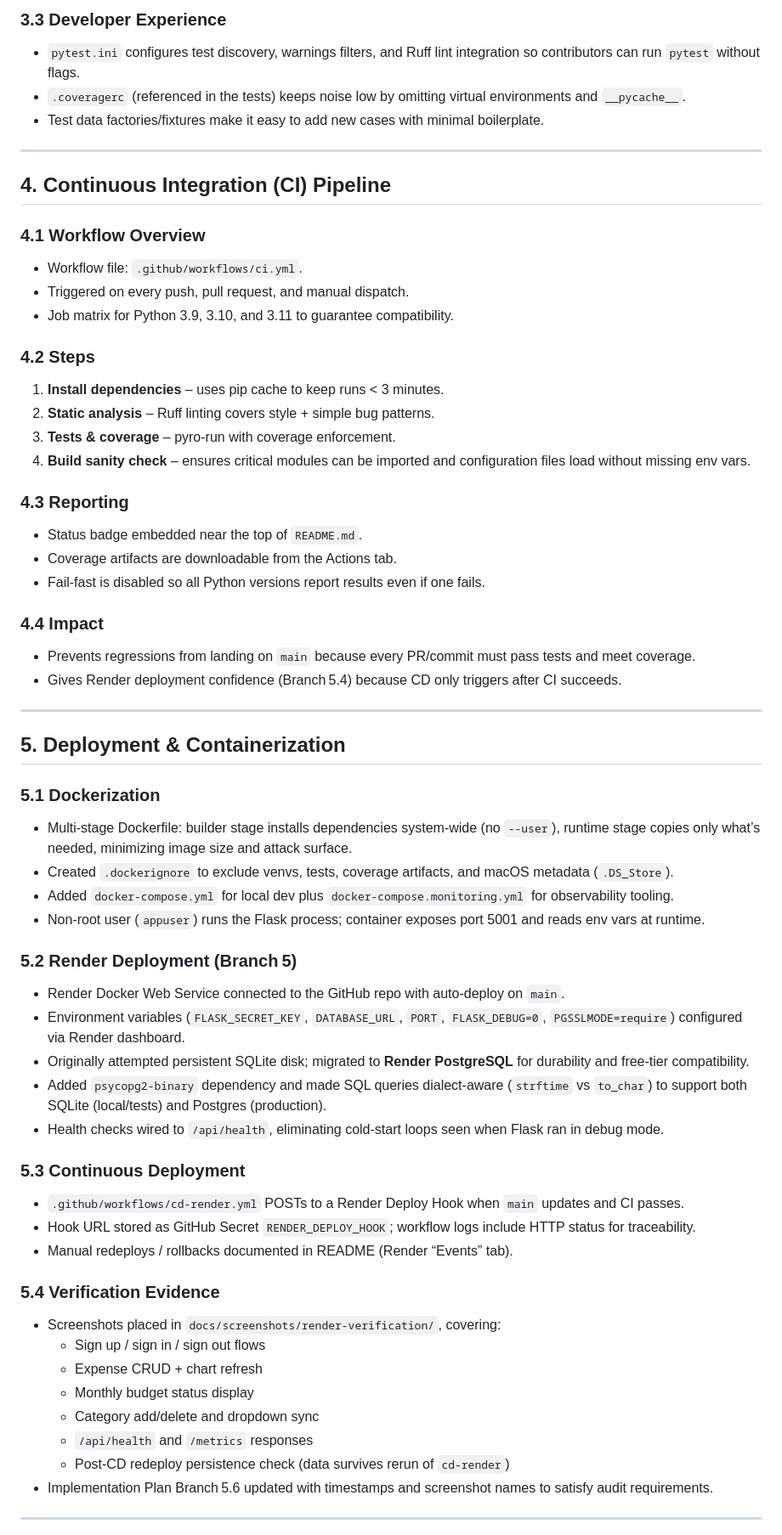
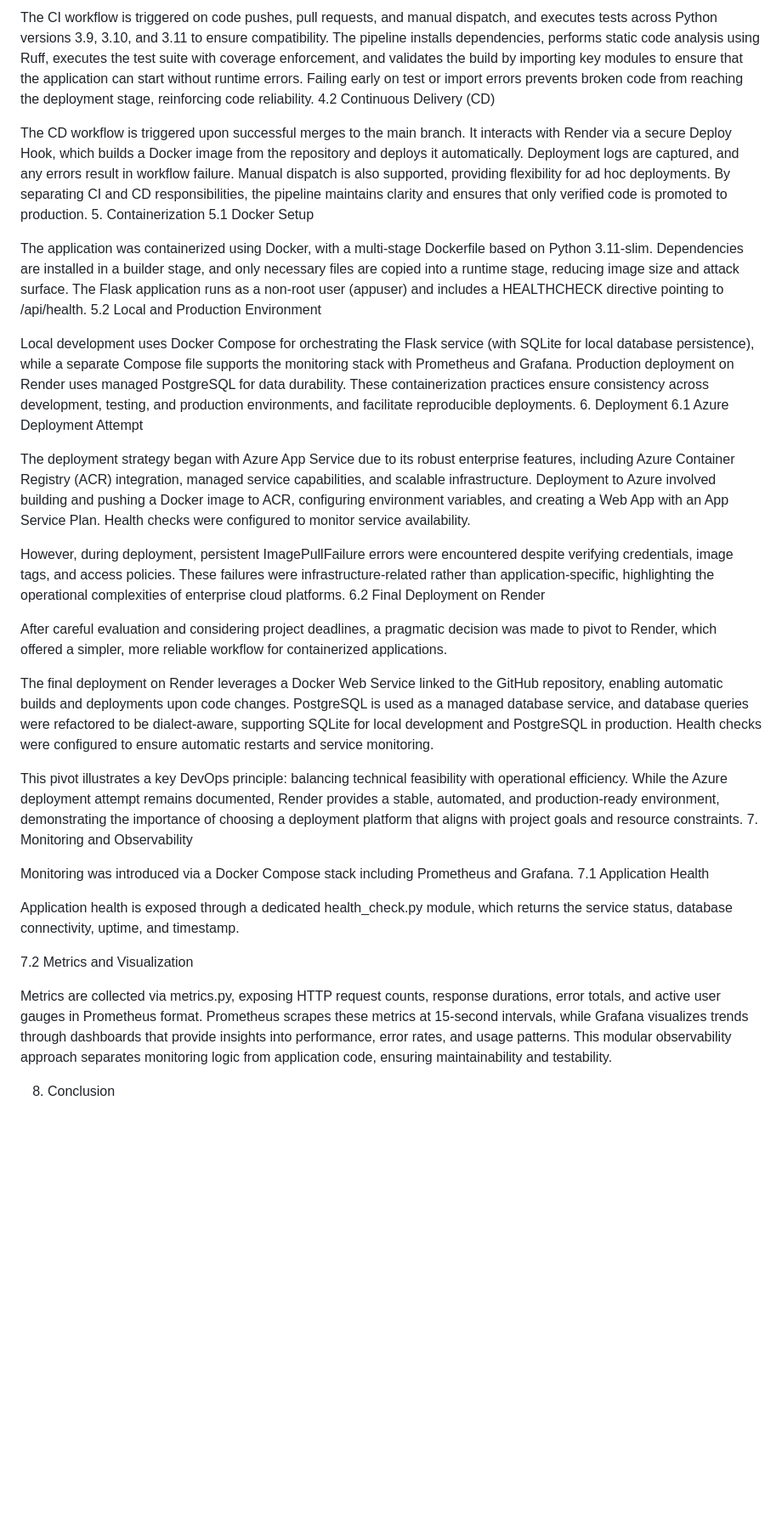
Before and after one commit to borjaalbers/Expense_Tracker, a Markdown page: REPORT.md, the part around one of its changes. Shown at 85% size. Drawn GitHub-style; blank space fills up the shorter version.

```diff
--- a/REPORT.md
+++ b/REPORT.md
@@ -57,64 +67,38 @@ Each section below calls out the original problems, the solutions that were impl
 
-### 3.3 Developer Experience
-- `pytest.ini` configures test discovery, warnings filters, and Ruff lint integration so contributors can run `pytest` without flags.
-- `.coveragerc` (referenced in the tests) keeps noise low by omitting virtual environments and `__pycache__`.
-- Test data factories/fixtures make it easy to add new cases with minimal boilerplate.
+The CI workflow is triggered on code pushes, pull requests, and manual dispatch, and executes tests across Python versions 3.9, 3.10, and 3.11 to ensure compatibility. The pipeline installs dependencies, performs static code analysis using Ruff, executes the test suite with coverage enforcement, and validates the build by importing key modules to ensure that the application can start without runtime errors. Failing early on test or import errors prevents broken code from reaching the deployment stage, reinforcing code reliability.
+4.2 Continuous Delivery (CD)
 
----
+The CD workflow is triggered upon successful merges to the main branch. It interacts with Render via a secure Deploy Hook, which builds a Docker image from the repository and deploys it automatically. Deployment logs are captured, and any errors result in workflow failure. Manual dispatch is also supported, providing flexibility for ad hoc deployments. By separating CI and CD responsibilities, the pipeline maintains clarity and ensures that only verified code is promoted to production.
+5. Containerization
+5.1 Docker Setup
 
-## 4. Continuous Integration (CI) Pipeline
+The application was containerized using Docker, with a multi-stage Dockerfile based on Python 3.11-slim. Dependencies are installed in a builder stage, and only necessary files are copied into a runtime stage, reducing image size and attack surface. The Flask application runs as a non-root user (appuser) and includes a HEALTHCHECK directive pointing to /api/health.
+5.2 Local and Production Environment
 
-### 4.1 Workflow Overview
-- Workflow file: `.github/workflows/ci.yml`.
-- Triggered on every push, pull request, and manual dispatch.
-- Job matrix for Python 3.9, 3.10, and 3.11 to guarantee compatibility.
+Local development uses Docker Compose for orchestrating the Flask service (with SQLite for local database persistence), while a separate Compose file supports the monitoring stack with Prometheus and Grafana. Production deployment on Render uses managed PostgreSQL for data durability. These containerization practices ensure consistency across development, testing, and production environments, and facilitate reproducible deployments.
+6. Deployment
+6.1 Azure Deployment Attempt
 
-### 4.2 Steps
-1. **Install dependencies** – uses pip cache to keep runs < 3 minutes.
-2. **Static analysis** – Ruff linting covers style + simple bug patterns.
-3. **Tests & coverage** – pyro-run with coverage enforcement.
-4. **Build sanity check** – ensures critical modules can be imported and configuration files load without missing env vars.
+The deployment strategy began with Azure App Service due to its robust enterprise features, including Azure Container Registry (ACR) integration, managed service capabilities, and scalable infrastructure. Deployment to Azure involved building and pushing a Docker image to ACR, configuring environment variables, and creating a Web App with an App Service Plan. Health checks were configured to monitor service availability.
 
-### 4.3 Reporting
-- Status badge embedded near the top of `README.md`.
-- Coverage artifacts are downloadable from the Actions tab.
-- Fail-fast is disabled so all Python versions report results even if one fails.
+However, during deployment, persistent ImagePullFailure errors were encountered despite verifying credentials, image tags, and access policies. These failures were infrastructure-related rather than application-specific, highlighting the operational complexities of enterprise cloud platforms.
+6.2 Final Deployment on Render
 
-### 4.4 Impact
-- Prevents regressions from landing on `main` because every PR/commit must pass tests and meet coverage.
-- Gives Render deployment confidence (Branch 5.4) because CD only triggers after CI succeeds.
+After careful evaluation and considering project deadlines, a pragmatic decision was made to pivot to Render, which offered a simpler, more reliable workflow for containerized applications.
 
----
+The final deployment on Render leverages a Docker Web Service linked to the GitHub repository, enabling automatic builds and deployments upon code changes. PostgreSQL is used as a managed database service, and database queries were refactored to be dialect-aware, supporting SQLite for local development and PostgreSQL in production. Health checks were configured to ensure automatic restarts and service monitoring.
 
-## 5. Deployment & Containerization
+This pivot illustrates a key DevOps principle: balancing technical feasibility with operational efficiency. While the Azure deployment attempt remains documented, Render provides a stable, automated, and production-ready environment, demonstrating the importance of choosing a deployment platform that aligns with project goals and resource constraints.
+7. Monitoring and Observability
 
-### 5.1 Dockerization
-- Multi-stage Dockerfile: builder stage installs dependencies system-wide (no `--user`), runtime stage copies only what’s needed, minimizing image size and attack surface.
-- Created `.dockerignore` to exclude venvs, tests, coverage artifacts, and macOS metadata (`.DS_Store`).
-- Added `docker-compose.yml` for local dev plus `docker-compose.monitoring.yml` for observability tooling.
-- Non-root user (`appuser`) runs the Flask process; container exposes port 5001 and reads env vars at runtime.
+Monitoring was introduced via a Docker Compose stack including Prometheus and Grafana.
+7.1 Application Health
 
-### 5.2 Render Deployment (Branch 5)
-- Render Docker Web Service connected to the GitHub repo with auto-deploy on `main`.
-- Environment variables (`FLASK_SECRET_KEY`, `DATABASE_URL`, `PORT`, `FLASK_DEBUG=0`, `PGSSLMODE=require`) configured via Render dashboard.
-- Originally attempted persistent SQLite disk; migrated to **Render PostgreSQL** for durability and free-tier compatibility.
-- Added `psycopg2-binary` dependency and made SQL queries dialect-aware (`strftime` vs `to_char`) to support both SQLite (local/tests) and Postgres (production).
-- Health checks wired to `/api/health`, eliminating cold-start loops seen when Flask ran in debug mode.
+Application health is exposed through a dedicated health_check.py module, which returns the service status, database connectivity, uptime, and timestamp.
 
-### 5.3 Continuous Deployment
-- `.github/workflows/cd-render.yml` POSTs to a Render Deploy Hook when `main` updates and CI passes.
-- Hook URL stored as GitHub Secret `RENDER_DEPLOY_HOOK`; workflow logs include HTTP status for traceability.
-- Manual redeploys / rollbacks documented in README (Render “Events” tab).
+7.2 Metrics and Visualization
 
-### 5.4 Verification Evidence
-- Screenshots placed in `docs/screenshots/render-verification/`, covering:
-  - Sign up / sign in / sign out flows
-  - Expense CRUD + chart refresh
-  - Monthly budget status display
-  - Category add/delete and dropdown sync
-  - `/api/health` and `/metrics` responses
-  - Post-CD redeploy persistence check (data survives rerun of `cd-render`)
-- Implementation Plan Branch 5.6 updated with timestamps and screenshot names to satisfy audit requirements.
+Metrics are collected via metrics.py, exposing HTTP request counts, response durations, error totals, and active user gauges in Prometheus format. Prometheus scrapes these metrics at 15-second intervals, while Grafana visualizes trends through dashboards that provide insights into performance, error rates, and usage patterns. This modular observability approach separates monitoring logic from application code, ensuring maintainability and testability.
 
----
+8. Conclusion
 
```
Also changed, not shown: other parts of REPORT.md (+51 -101 lines).
